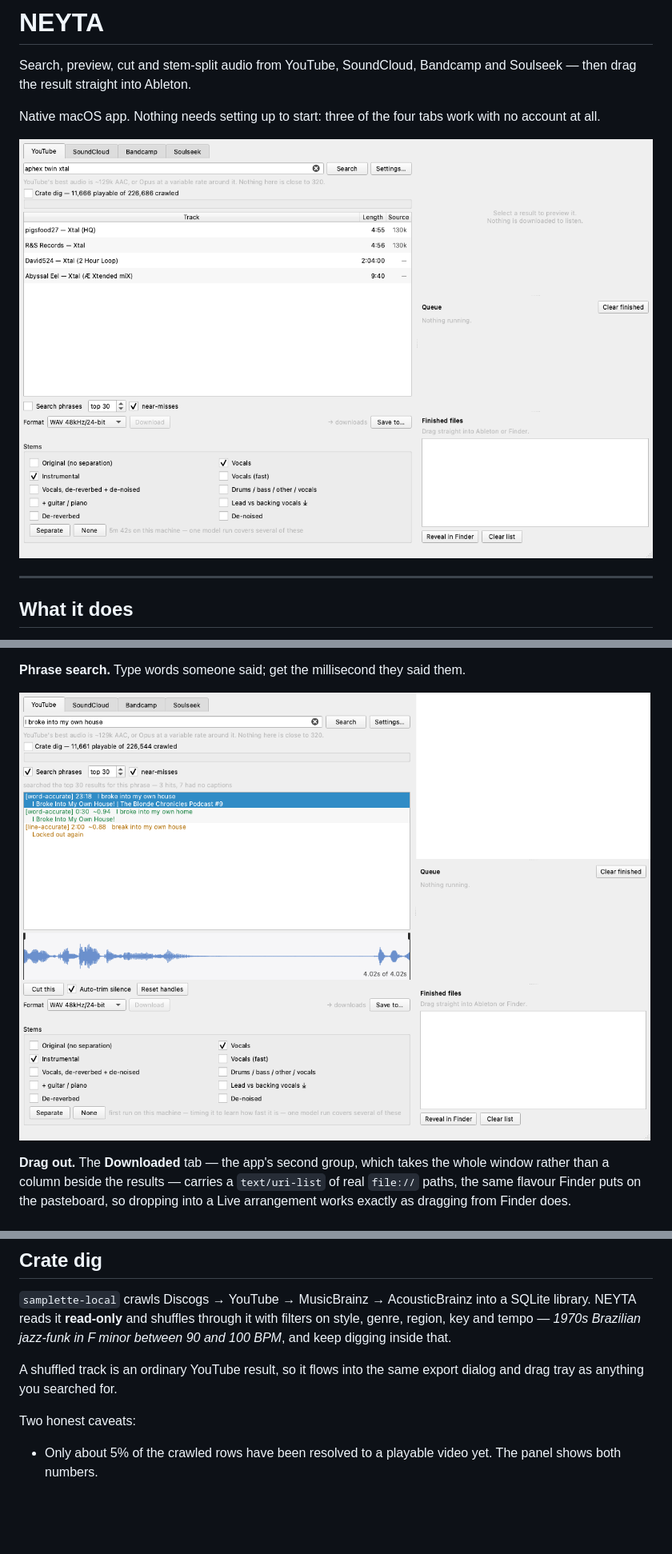
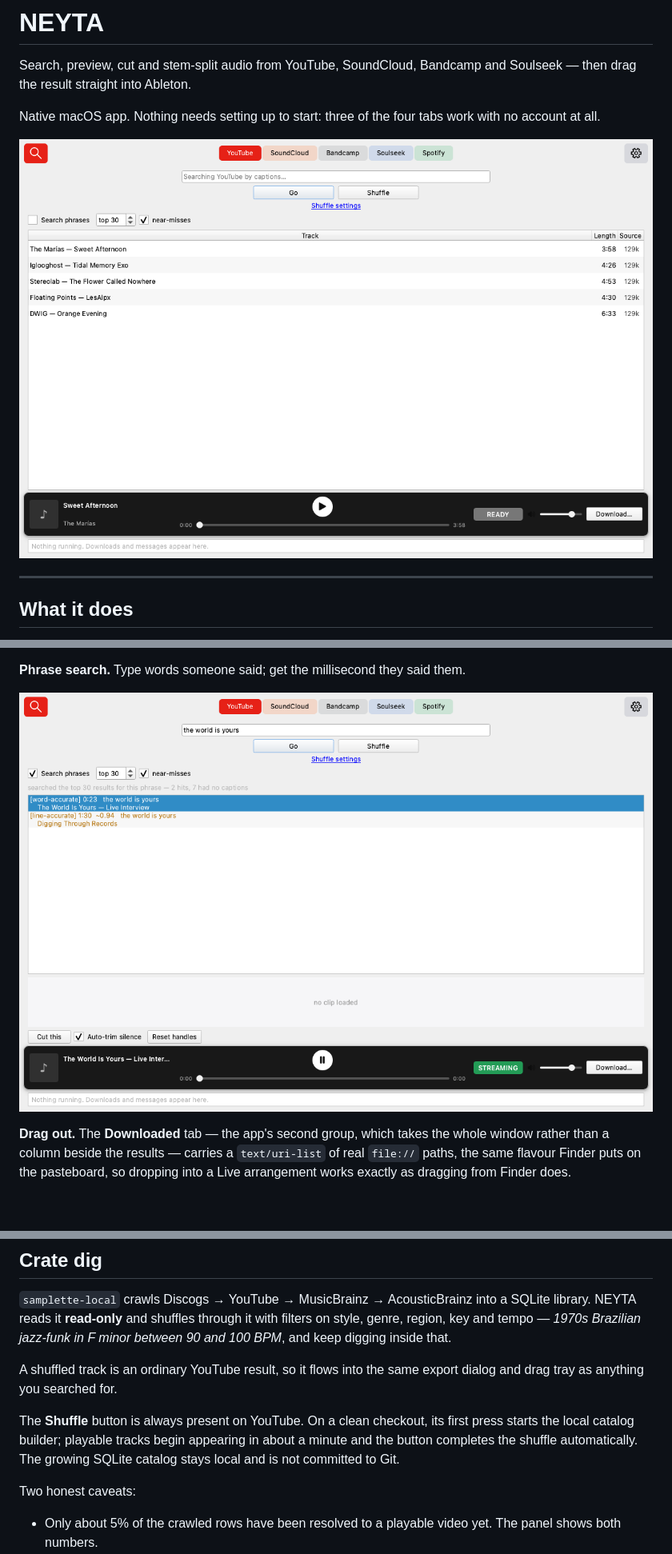
Before and after one commit to wassupnword/NEYTA, a Markdown page: README.md, 3 parts joined by grey strips. Shown at 80% size. Rendered like a GitHub page; pictures changed too: docs/phrase.png, docs/window.png; blank space fills up the shorter version.

Commit message:
Restore Shuffle on clean checkouts
Co-authored-by: Copilot <223556219+Copilot@users.noreply.github.com>

```diff
--- a/README.md
+++ b/README.md
@@ -134,6 +134,11 @@ F minor between 90 and 100 BPM*, and keep digging inside that.
 A shuffled track is an ordinary YouTube result, so it flows into the same
 export dialog and drag tray as anything you searched for.
 
+The **Shuffle** button is always present on YouTube. On a clean checkout, its
+first press starts the local catalog builder; playable tracks begin appearing
+in about a minute and the button completes the shuffle automatically. The
+growing SQLite catalog stays local and is not committed to Git.
+
 Two honest caveats:
 
 - Only about 5% of the crawled rows have been resolved to a playable video
```
Also changed, not shown: docs/settings.png, 3 other files.
